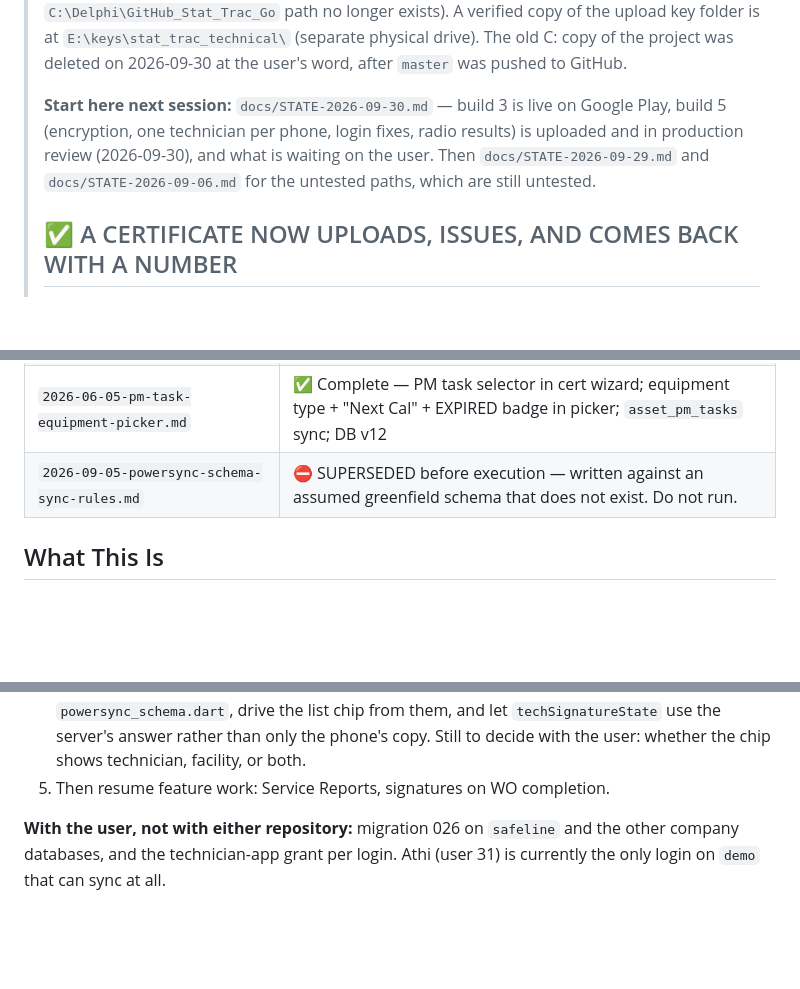
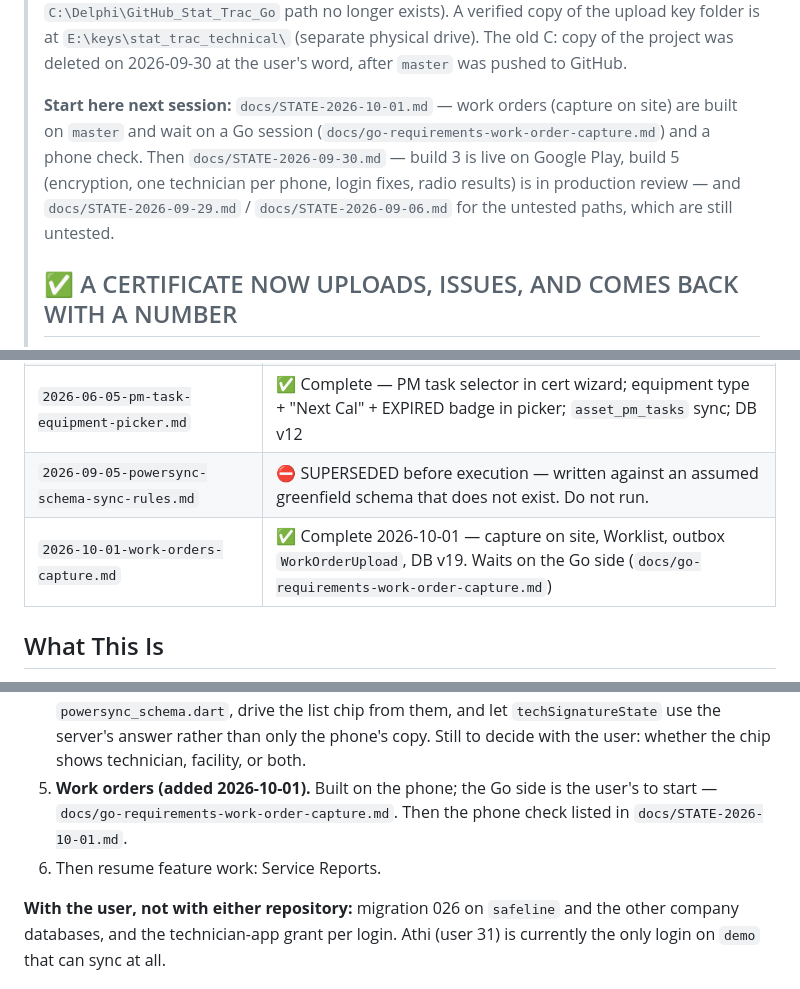
Before and after one commit to MorphineLLF/stat_trac_technical_mobile, a Markdown page: CLAUDE.md, 3 parts joined by grey strips. GitHub-like rendering; blank space fills up the shorter version.

```diff
--- a/CLAUDE.md
+++ b/CLAUDE.md
@@ -31,11 +31,13 @@
 > of the project was deleted on 2026-09-30 at the user's word, after `master`
 > was pushed to GitHub.
 >
-> **Start here next session:** `docs/STATE-2026-09-30.md` — build 3 is live
-> on Google Play, build 5 (encryption, one technician per phone, login fixes,
-> radio results) is uploaded and in production review (2026-09-30), and what is waiting on the
-> user. Then `docs/STATE-2026-09-29.md` and `docs/STATE-2026-09-06.md` for the
-> untested paths, which are still untested.
+> **Start here next session:** `docs/STATE-2026-10-01.md` — work orders
+> (capture on site) are built on `master` and wait on a Go session
+> (`docs/go-requirements-work-order-capture.md`) and a phone check. Then
+> `docs/STATE-2026-09-30.md` — build 3 is live on Google Play, build 5
+> (encryption, one technician per phone, login fixes, radio results) is in
+> production review — and `docs/STATE-2026-09-29.md` / `docs/STATE-2026-09-06.md`
+> for the untested paths, which are still untested.
 >
 > ## ✅ A CERTIFICATE NOW UPLOADS, ISSUES, AND COMES BACK WITH A NUMBER
 >
@@ -144,6 +146,7 @@ Implementation plans live in `docs/superpowers/plans/`. Check this folder at ses
 | `2026-06-03-certificate-pdf-design.md` | ✅ Complete — FastReport PDF generation working for all cert IDs; View PDF + Email buttons in cert detail screen |
 | `2026-06-05-pm-task-equipment-picker.md` | ✅ Complete — PM task selector in cert wizard; equipment type + "Next Cal" + EXPIRED badge in picker; `asset_pm_tasks` sync; DB v12 |
 | `2026-09-05-powersync-schema-sync-rules.md` | ⛔ SUPERSEDED before execution — written against an assumed greenfield schema that does not exist. Do not run. |
+| `2026-10-01-work-orders-capture.md` | ✅ Complete 2026-10-01 — capture on site, Worklist, outbox `WorkOrderUpload`, DB v19. Waits on the Go side (`docs/go-requirements-work-order-capture.md`) |
 
 ## What This Is
 
@@ -713,7 +716,10 @@ proved on 2026-09-06 was proved with signal, one certificate at a time.
    them, and let `techSignatureState` use the server's answer rather than only
    the phone's copy. Still to decide with the user: whether the chip shows
    technician, facility, or both.
-5. Then resume feature work: Service Reports, signatures on WO completion.
+5. **Work orders (added 2026-10-01).** Built on the phone; the Go side is the
+   user's to start — `docs/go-requirements-work-order-capture.md`. Then the
+   phone check listed in `docs/STATE-2026-10-01.md`.
+6. Then resume feature work: Service Reports.
 
 **With the user, not with either repository:** migration 026 on `safeline` and
 the other company databases, and the technician-app grant per login. Athi
```
Also changed, not shown: docs/STATE-2026-10-01.md (added, +58 -0 lines), 1 other file.
